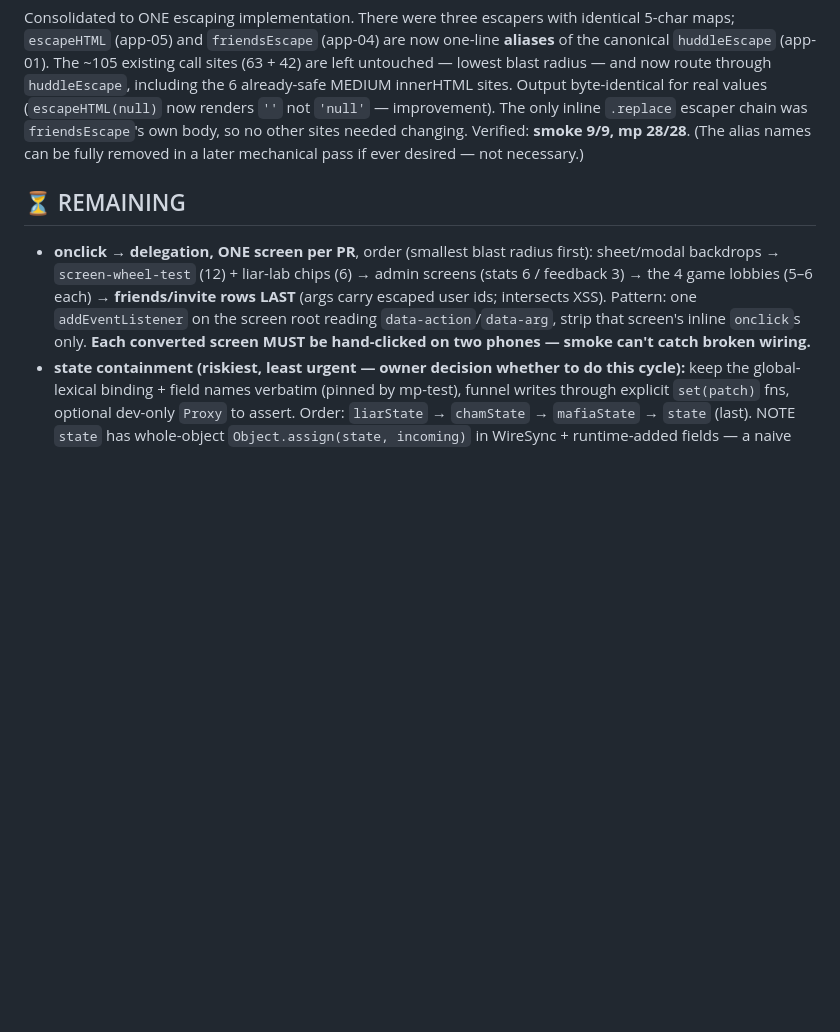
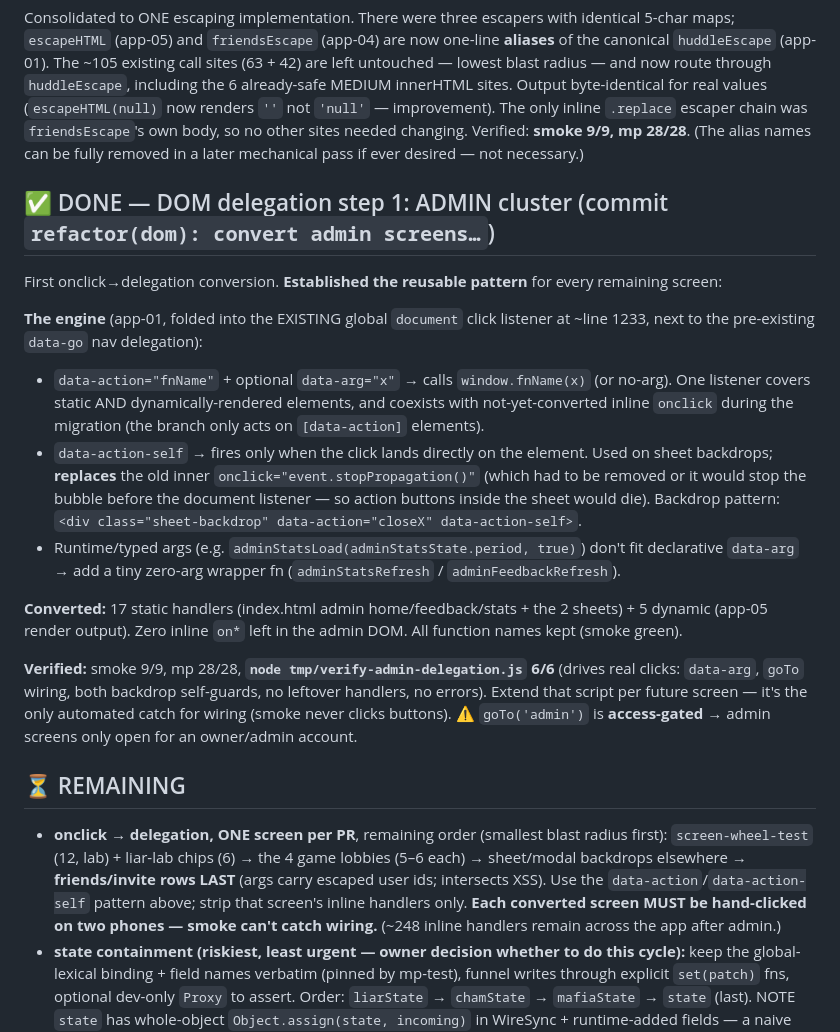
Before and after one commit to roundlly/roundly, a Markdown page: PHASE3_PROGRESS.md, the part around the change. Rendered like a GitHub page; blank space fills up the shorter version.

Commit message:
docs: record admin delegation step + the data-action pattern for remaining screens

```diff
--- a/PHASE3_PROGRESS.md
+++ b/PHASE3_PROGRESS.md
@@ -67,13 +67,36 @@ The only inline `.replace` escaper chain was `friendsEscape`'s own body, so no o
 changing. Verified: **smoke 9/9, mp 28/28**. (The alias names can be fully removed in a later
 mechanical pass if ever desired — not necessary.)
 
+## ✅ DONE — DOM delegation step 1: ADMIN cluster (commit `refactor(dom): convert admin screens…`)
+First onclick→delegation conversion. **Established the reusable pattern** for every remaining screen:
+
+**The engine** (app-01, folded into the EXISTING global `document` click listener at ~line 1233,
+next to the pre-existing `data-go` nav delegation):
+- `data-action="fnName"` + optional `data-arg="x"` → calls `window.fnName(x)` (or no-arg). One
+  listener covers static AND dynamically-rendered elements, and coexists with not-yet-converted
+  inline `onclick` during the migration (the branch only acts on `[data-action]` elements).
+- `data-action-self` → fires only when the click lands directly on the element. Used on sheet
+  backdrops; **replaces** the old inner `onclick="event.stopPropagation()"` (which had to be removed
+  or it would stop the bubble before the document listener — so action buttons inside the sheet would
+  die). Backdrop pattern: `<div class="sheet-backdrop" data-action="closeX" data-action-self>`.
+- Runtime/typed args (e.g. `adminStatsLoad(adminStatsState.period, true)`) don't fit declarative
+  `data-arg` → add a tiny zero-arg wrapper fn (`adminStatsRefresh` / `adminFeedbackRefresh`).
+
+**Converted:** 17 static handlers (index.html admin home/feedback/stats + the 2 sheets) + 5 dynamic
+(app-05 render output). Zero inline `on*` left in the admin DOM. All function names kept (smoke green).
+
+**Verified:** smoke 9/9, mp 28/28, **`node tmp/verify-admin-delegation.js` 6/6** (drives real clicks:
+`data-arg`, `goTo` wiring, both backdrop self-guards, no leftover handlers, no errors). Extend that
+script per future screen — it's the only automated catch for wiring (smoke never clicks buttons).
+⚠️ `goTo('admin')` is **access-gated** → admin screens only open for an owner/admin account.
+
 ## ⏳ REMAINING
-- **onclick → delegation, ONE screen per PR**, order (smallest blast radius first):
-  sheet/modal backdrops → `screen-wheel-test` (12) + liar-lab chips (6) → admin screens
-  (stats 6 / feedback 3) → the 4 game lobbies (5–6 each) → **friends/invite rows LAST**
-  (args carry escaped user ids; intersects XSS). Pattern: one `addEventListener` on the screen
-  root reading `data-action`/`data-arg`, strip that screen's inline `onclick`s only.
-  **Each converted screen MUST be hand-clicked on two phones — smoke can't catch broken wiring.**
+- **onclick → delegation, ONE screen per PR**, remaining order (smallest blast radius first):
+  `screen-wheel-test` (12, lab) + liar-lab chips (6) → the 4 game lobbies (5–6 each) →
+  sheet/modal backdrops elsewhere → **friends/invite rows LAST** (args carry escaped user ids;
+  intersects XSS). Use the `data-action`/`data-action-self` pattern above; strip that screen's inline
+  handlers only. **Each converted screen MUST be hand-clicked on two phones — smoke can't catch wiring.**
+  (~248 inline handlers remain across the app after admin.)
 - **state containment (riskiest, least urgent — owner decision whether to do this cycle):** keep the
   global-lexical binding + field names verbatim (pinned by mp-test), funnel writes through explicit
   `set(patch)` fns, optional dev-only `Proxy` to assert. Order: `liarState` → `chamState` →
```
